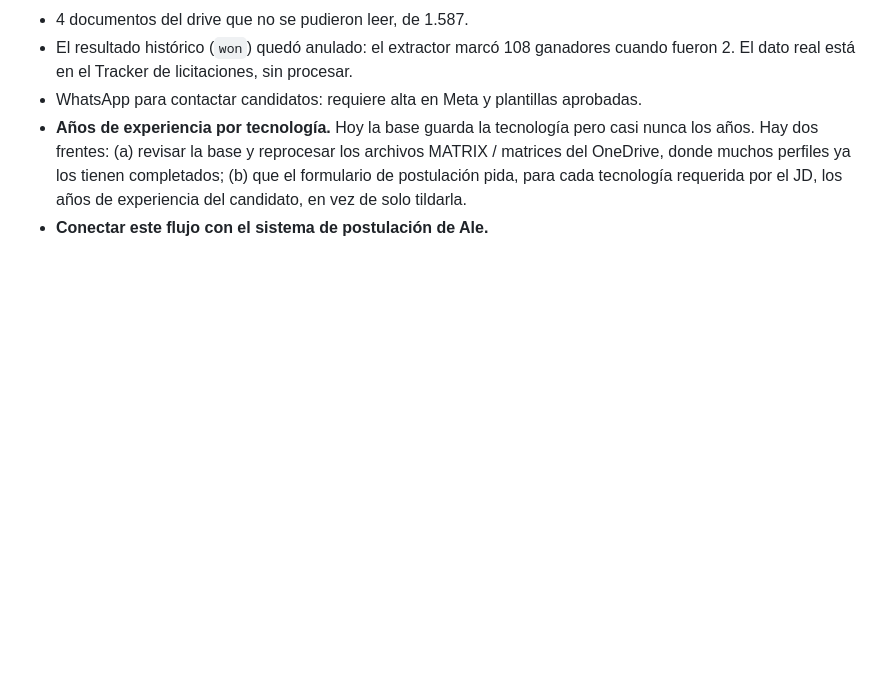
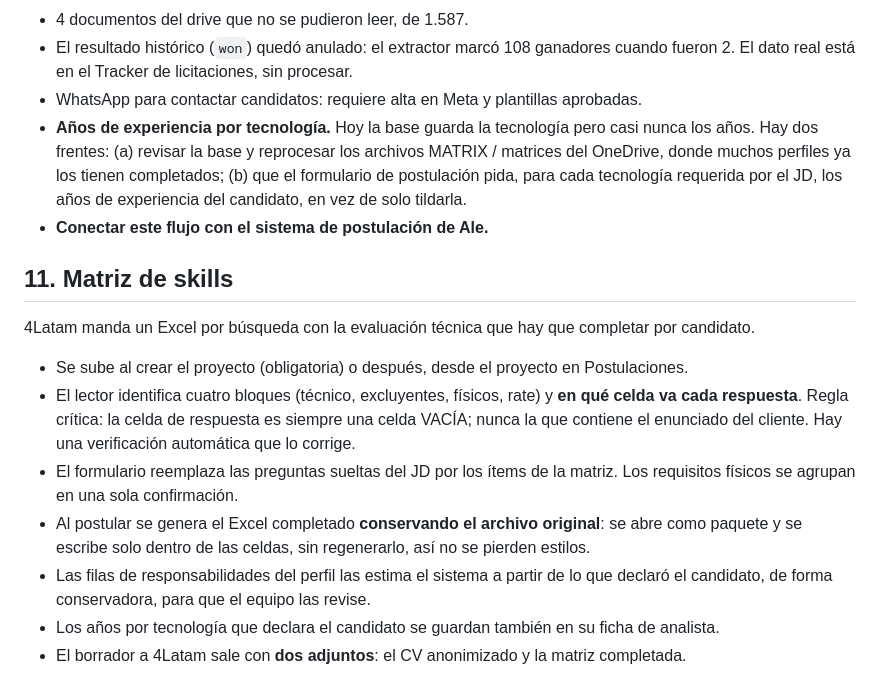
Before and after one commit to jfalvarezfresno/factiq-app, a Markdown page: CONTEXTO.md, the part around the change. GitHub-like rendering; blank space fills up the shorter version.

Commit message:
Documenta el circuito de matriz de skills

```diff
--- a/CONTEXTO.md
+++ b/CONTEXTO.md
@@ -180,3 +180,20 @@ Todas usan el modelo `claude-haiku-4-5-20251001`. Costo aproximado: 1 centavo po
   postulación pida, para cada tecnología requerida por el JD, los años de experiencia del
   candidato, en vez de solo tildarla.
 - **Conectar este flujo con el sistema de postulación de Ale.**
+
+## 11. Matriz de skills
+
+4Latam manda un Excel por búsqueda con la evaluación técnica que hay que completar por candidato.
+
+- Se sube al crear el proyecto (obligatoria) o después, desde el proyecto en Postulaciones.
+- El lector identifica cuatro bloques (técnico, excluyentes, físicos, rate) y **en qué celda va
+  cada respuesta**. Regla crítica: la celda de respuesta es siempre una celda VACÍA; nunca la
+  que contiene el enunciado del cliente. Hay una verificación automática que lo corrige.
+- El formulario reemplaza las preguntas sueltas del JD por los ítems de la matriz.
+  Los requisitos físicos se agrupan en una sola confirmación.
+- Al postular se genera el Excel completado **conservando el archivo original**: se abre como
+  paquete y se escribe solo dentro de las celdas, sin regenerarlo, así no se pierden estilos.
+- Las filas de responsabilidades del perfil las estima el sistema a partir de lo que declaró
+  el candidato, de forma conservadora, para que el equipo las revise.
+- Los años por tecnología que declara el candidato se guardan también en su ficha de analista.
+- El borrador a 4Latam sale con **dos adjuntos**: el CV anonimizado y la matriz completada.
```
